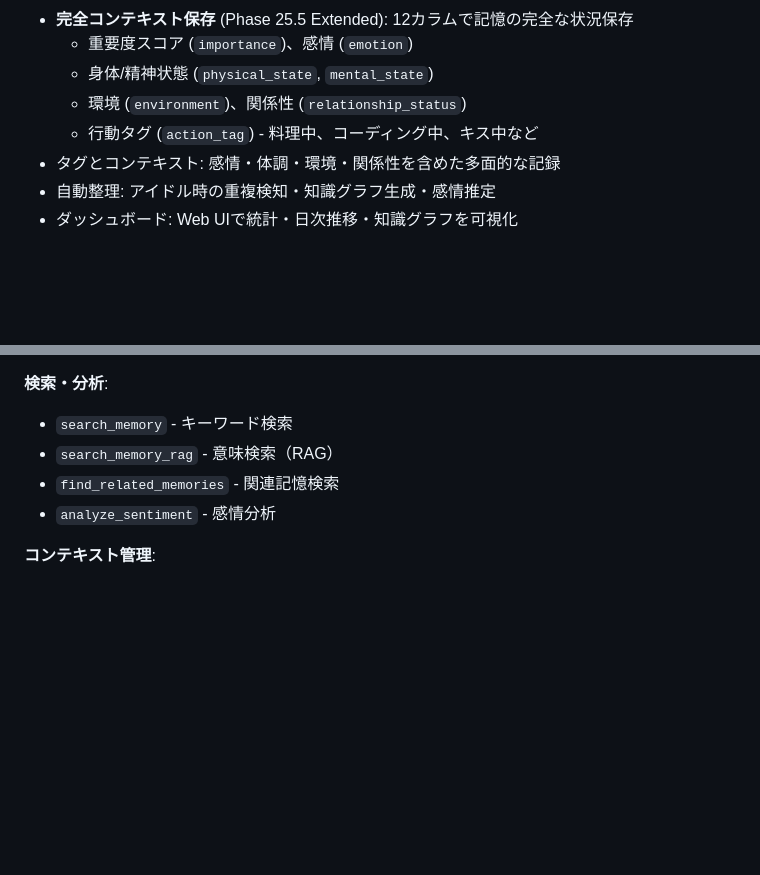
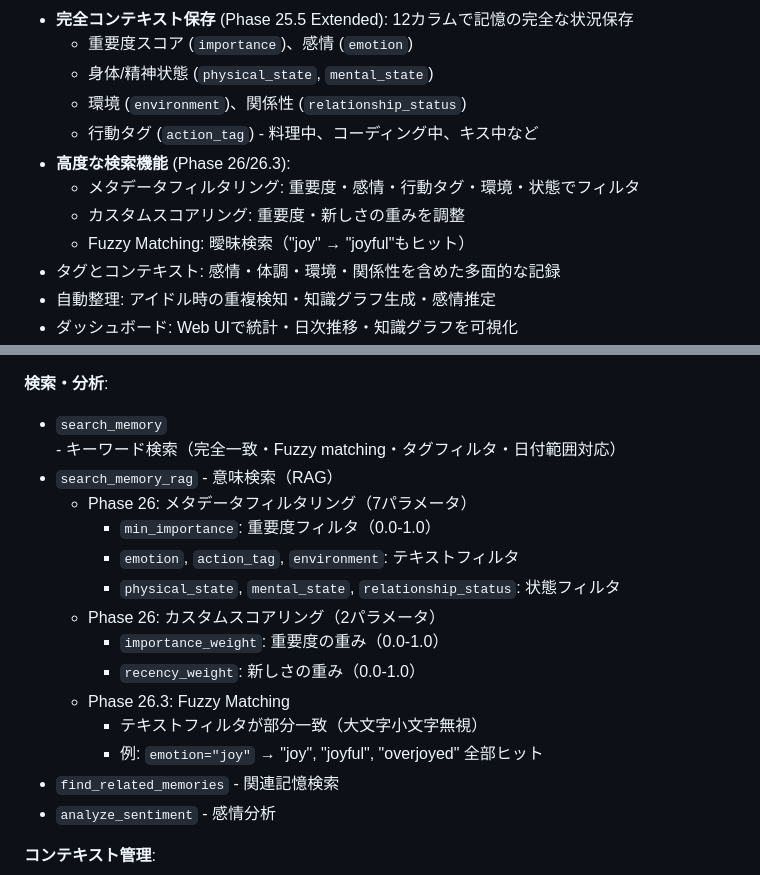
Before and after one commit to solidlime/MemoryMCP, a Markdown page: README.md, 2 parts joined by grey strips. Rendered like a GitHub page; blank space fills up the shorter version.

Commit message:
docs: Update documentation for Phase 26/26.3 and simplify copilot-instructions.md

```diff
--- a/README.md
+++ b/README.md
@@ -11,6 +11,10 @@ Model Context Protocol (MCP) に準拠した永続メモリサーバー。RAG (R
   - 身体/精神状態 (`physical_state`, `mental_state`)
   - 環境 (`environment`)、関係性 (`relationship_status`)
   - 行動タグ (`action_tag`) - 料理中、コーディング中、キス中など
+- **高度な検索機能** (Phase 26/26.3):
+  - メタデータフィルタリング: 重要度・感情・行動タグ・環境・状態でフィルタ
+  - カスタムスコアリング: 重要度・新しさの重みを調整
+  - Fuzzy Matching: 曖昧検索（"joy" → "joyful"もヒット）
 - タグとコンテキスト: 感情・体調・環境・関係性を含めた多面的な記録
 - 自動整理: アイドル時の重複検知・知識グラフ生成・感情推定
 - ダッシュボード: Web UIで統計・日次推移・知識グラフを可視化
@@ -287,8 +291,18 @@ export MEMORY_MCP_EMBEDDINGS_DEVICE=cpu
 - `delete_memory` - 記憶を削除
 
 **検索・分析**:
-- `search_memory` - キーワード検索
+- `search_memory` - キーワード検索（完全一致・Fuzzy matching・タグフィルタ・日付範囲対応）
 - `search_memory_rag` - 意味検索（RAG）
+  - Phase 26: メタデータフィルタリング（7パラメータ）
+    - `min_importance`: 重要度フィルタ（0.0-1.0）
+    - `emotion`, `action_tag`, `environment`: テキストフィルタ
+    - `physical_state`, `mental_state`, `relationship_status`: 状態フィルタ
+  - Phase 26: カスタムスコアリング（2パラメータ）
+    - `importance_weight`: 重要度の重み（0.0-1.0）
+    - `recency_weight`: 新しさの重み（0.0-1.0）
+  - Phase 26.3: Fuzzy Matching
+    - テキストフィルタが部分一致（大文字小文字無視）
+    - 例: `emotion="joy"` → "joy", "joyful", "overjoyed" 全部ヒット
 - `find_related_memories` - 関連記憶検索
 - `analyze_sentiment` - 感情分析
 
```
Also changed, not shown: .github/copilot-instructions.md (+38 -14 lines).
